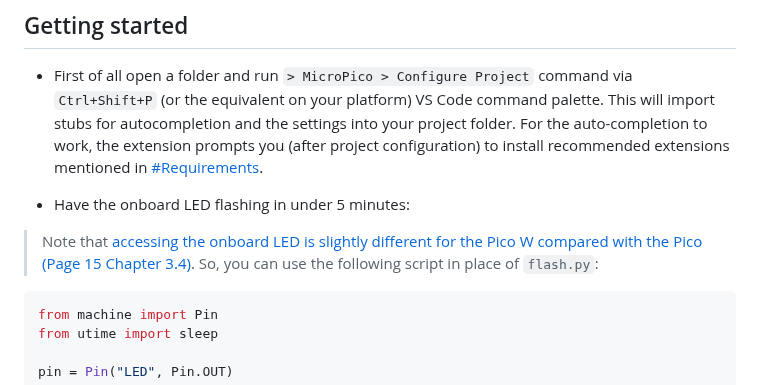
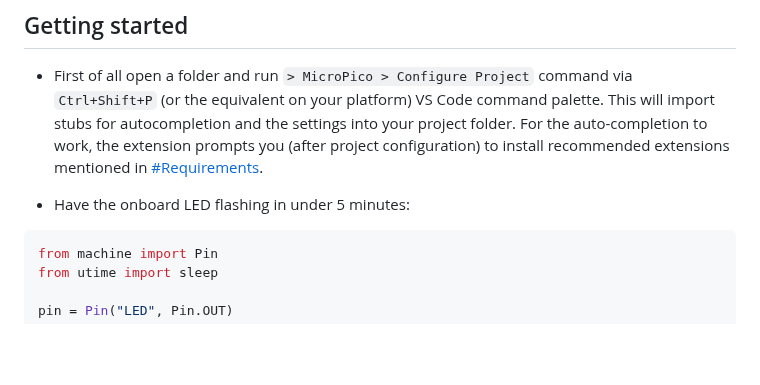
Before and after one commit to paulober/MicroPico, a Markdown page: README.md, the part around the change. GitHub-like rendering; blank space fills up the shorter version.

Commit message:
Remove example Pico W note as the example now works on both types
Signed-off-by: paulober <44974737+paulober@users.noreply.github.com>

````diff
--- a/README.md
+++ b/README.md
@@ -47,7 +47,6 @@ On most Linux installations the device file of the Pico serial port is owned by
 - First of all open a folder and run `> MicroPico > Configure Project` command via `Ctrl+Shift+P` (or the equivalent on your platform) VS Code command palette. This will import stubs for autocompletion and the settings into your project folder. For the auto-completion to work, the extension prompts you (after project configuration) to install recommended extensions mentioned in [\#Requirements](#requirements).
 
 - Have the onboard LED flashing in under 5 minutes:
-> Note that [accessing the onboard LED is slightly different for the Pico W compared with the Pico (Page 15 Chapter 3.4)](https://datasheets.raspberrypi.com/picow/connecting-to-the-internet-with-pico-w.pdf). So, you can use the following script in place of `flash.py`:
 
 ```python
 from machine import Pin
````
